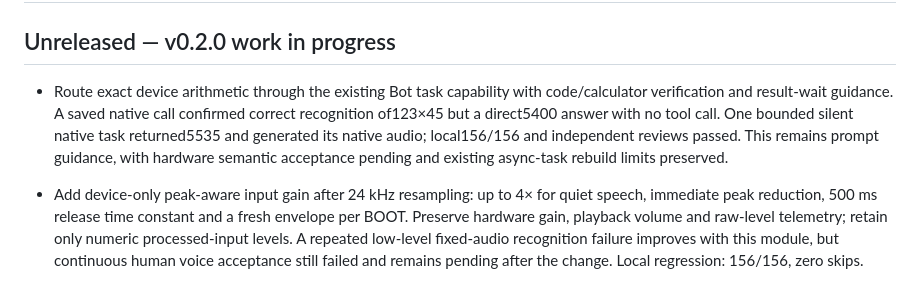
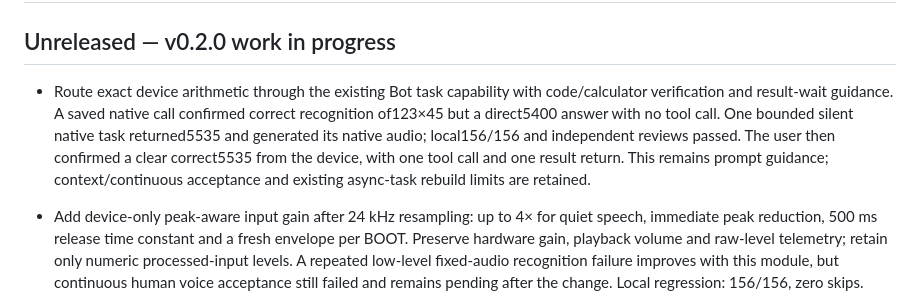
Before and after one commit to vliuyt/grok-bot-esp32-bridge, a Markdown page: CHANGELOG.md, the part around the change. GitHub-like rendering.

```diff
--- a/CHANGELOG.md
+++ b/CHANGELOG.md
@@ -2,7 +2,7 @@
 
 ## Unreleased — v0.2.0 work in progress
 
-- Route exact device arithmetic through the existing Bot task capability with code/calculator verification and result-wait guidance. A saved native call confirmed correct recognition of123×45 but a direct5400 answer with no tool call. One bounded silent native task returned5535 and generated its native audio; local156/156 and independent reviews passed. This remains prompt guidance, with hardware semantic acceptance pending and existing async-task rebuild limits preserved.
+- Route exact device arithmetic through the existing Bot task capability with code/calculator verification and result-wait guidance. A saved native call confirmed correct recognition of123×45 but a direct5400 answer with no tool call. One bounded silent native task returned5535 and generated its native audio; local156/156 and independent reviews passed. The user then confirmed a clear correct5535 from the device, with one tool call and one result return. This remains prompt guidance; context/continuous acceptance and existing async-task rebuild limits are retained.
 - Add device-only peak-aware input gain after 24 kHz resampling: up to 4× for quiet speech, immediate peak reduction, 500 ms release time constant and a fresh envelope per BOOT. Preserve hardware gain, playback volume and raw-level telemetry; retain only numeric processed-input levels. A repeated low-level fixed-audio recognition failure improves with this module, but continuous human voice acceptance still failed and remains pending after the change. Local regression: 156/156, zero skips.
 - Add numeric RMS/peak/sample-count metering of resampled native downlink audio without retaining or changing PCM. Preserve a human-reported silent-speaker failure even though native completion and codec frame consumption were observed. Local regression: 152/152, zero skips; Mac-only diagnostic update, no firmware or loudness change.
 - Add bounded, content-free native voice event diagnostics in Mac memory, including the last disconnected session. Preserve an observed 2026-10-22 unanswered human trial as failed; diagnostics do not change audio behavior or establish a fix. Expanded local regression: 149/149, zero skips.
```
Also changed, not shown: docs/VALIDATION.md (+3 -1 lines).
